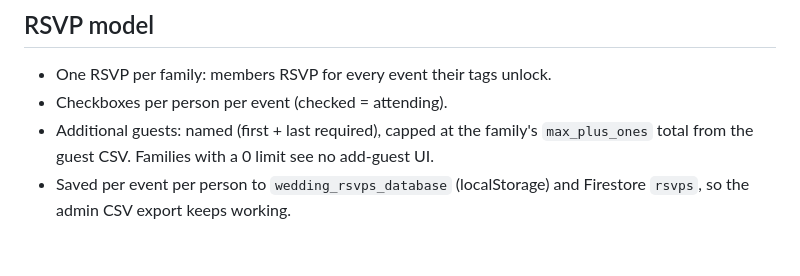
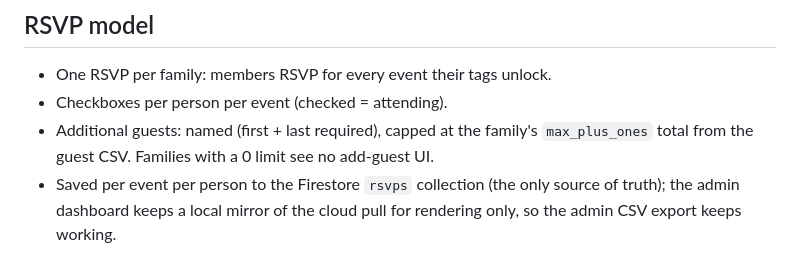
Before and after one commit to disha-jain/disha-rajat-wedding, a Markdown page: DESIGN.md, the part around the change. Drawn GitHub-style.

Commit message:
Docs: RSVP storage is Firestore-only (local mirror is render cache)

```diff
--- a/DESIGN.md
+++ b/DESIGN.md
@@ -67,5 +67,6 @@ in `js/events.js` and assign them to guests via the admin CSV.
 - Additional guests: named (first + last required), capped at the family's
   `max_plus_ones` total from the guest CSV. Families with a 0 limit see no
   add-guest UI.
-- Saved per event per person to `wedding_rsvps_database` (localStorage) and
-  Firestore `rsvps`, so the admin CSV export keeps working.
+- Saved per event per person to the Firestore `rsvps` collection (the
+  only source of truth); the admin dashboard keeps a local mirror of the
+  cloud pull for rendering only, so the admin CSV export keeps working.
```
